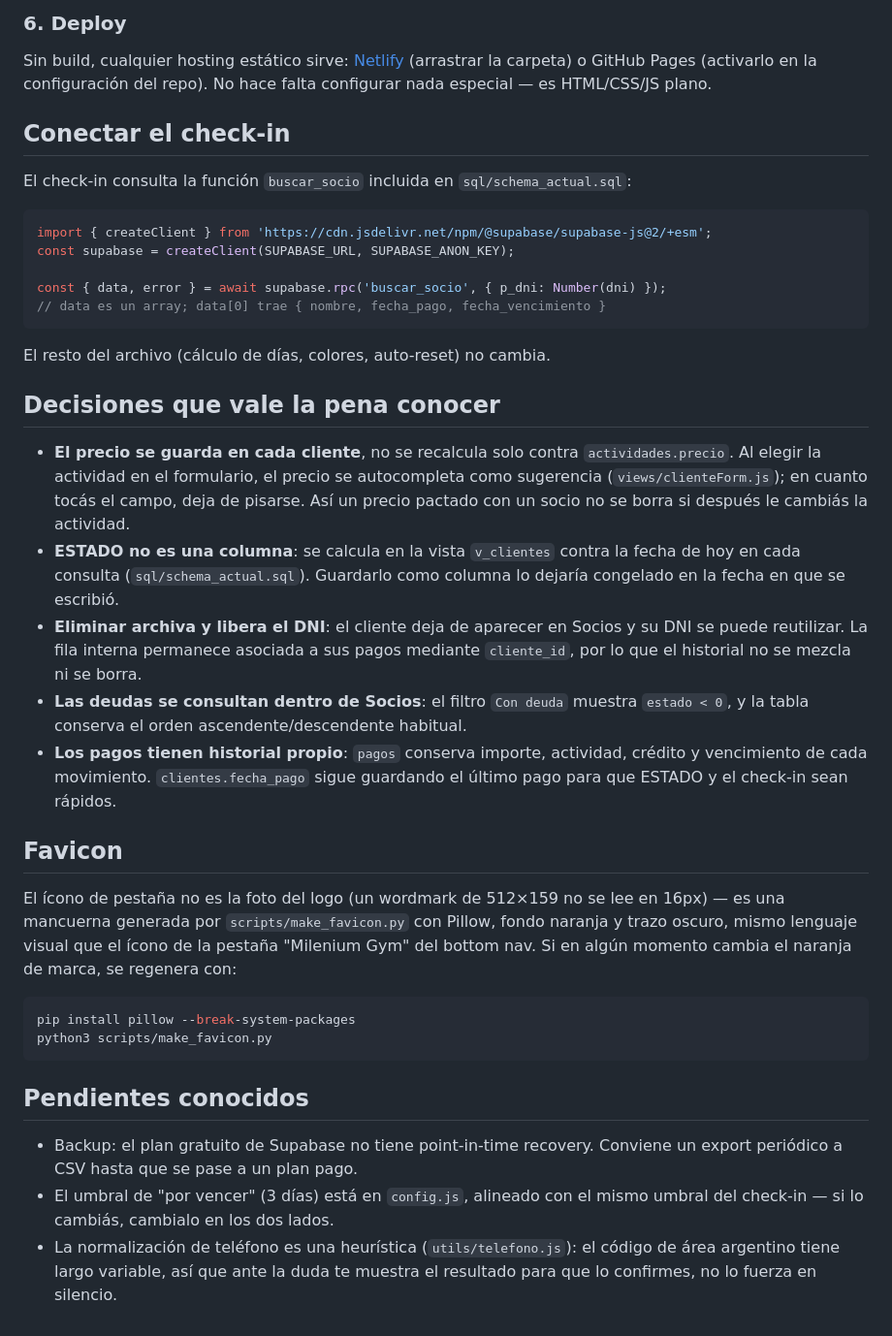
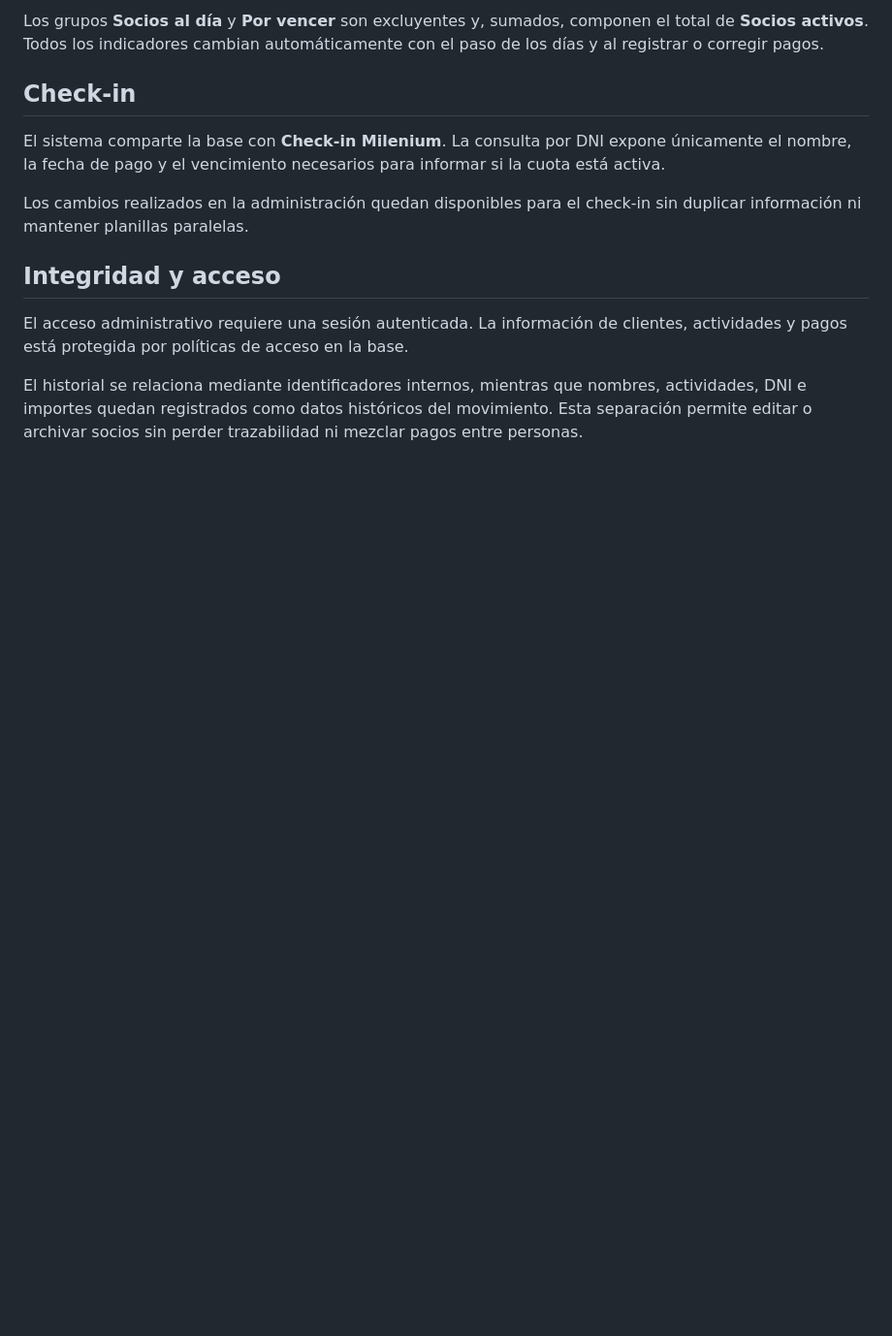
Before and after one commit to jazpbustos/Milenium-Gym, a Markdown page: README.md, the part around one of its changes. Shown at 97% size. Drawn GitHub-style; blank space fills up the shorter version.

````diff
--- a/README.md
+++ b/README.md
@@ -84,41 +60,14 @@ Y abrís `http://localhost:8080`.
 
-### 6. Deploy
+Los grupos **Socios al día** y **Por vencer** son excluyentes y, sumados, componen el total de **Socios activos**. Todos los indicadores cambian automáticamente con el paso de los días y al registrar o corregir pagos.
 
-Sin build, cualquier hosting estático sirve: [Netlify](https://netlify.com) (arrastrar la carpeta) o GitHub Pages (activarlo en la configuración del repo). No hace falta configurar nada especial — es HTML/CSS/JS plano.
+## Check-in
 
-## Conectar el check-in
+El sistema comparte la base con **Check-in Milenium**. La consulta por DNI expone únicamente el nombre, la fecha de pago y el vencimiento necesarios para informar si la cuota está activa.
 
-El check-in consulta la función `buscar_socio` incluida en `sql/schema_actual.sql`:
+Los cambios realizados en la administración quedan disponibles para el check-in sin duplicar información ni mantener planillas paralelas.
 
-```js
-import { createClient } from 'https://cdn.jsdelivr.net/npm/@supabase/supabase-js@2/+esm';
-const supabase = createClient(SUPABASE_URL, SUPABASE_ANON_KEY);
+## Integridad y acceso
 
-const { data, error } = await supabase.rpc('buscar_socio', { p_dni: Number(dni) });
-// data es un array; data[0] trae { nombre, fecha_pago, fecha_vencimiento }
-```
+El acceso administrativo requiere una sesión autenticada. La información de clientes, actividades y pagos está protegida por políticas de acceso en la base.
 
-El resto del archivo (cálculo de días, colores, auto-reset) no cambia.
-
-## Decisiones que vale la pena conocer
-
-- **El precio se guarda en cada cliente**, no se recalcula solo contra `actividades.precio`. Al elegir la actividad en el formulario, el precio se autocompleta como sugerencia (`views/clienteForm.js`); en cuanto tocás el campo, deja de pisarse. Así un precio pactado con un socio no se borra si después le cambiás la actividad.
-- **ESTADO no es una columna**: se calcula en la vista `v_clientes` contra la fecha de hoy en cada consulta (`sql/schema_actual.sql`). Guardarlo como columna lo dejaría congelado en la fecha en que se escribió.
-- **Eliminar archiva y libera el DNI**: el cliente deja de aparecer en Socios y su DNI se puede reutilizar. La fila interna permanece asociada a sus pagos mediante `cliente_id`, por lo que el historial no se mezcla ni se borra.
-- **Las deudas se consultan dentro de Socios**: el filtro `Con deuda` muestra `estado < 0`, y la tabla conserva el orden ascendente/descendente habitual.
-- **Los pagos tienen historial propio**: `pagos` conserva importe, actividad, crédito y vencimiento de cada movimiento. `clientes.fecha_pago` sigue guardando el último pago para que ESTADO y el check-in sean rápidos.
-
-## Favicon
-
-El ícono de pestaña no es la foto del logo (un wordmark de 512×159 no se lee en 16px) — es una mancuerna generada por `scripts/make_favicon.py` con Pillow, fondo naranja y trazo oscuro, mismo lenguaje visual que el ícono de la pestaña "Milenium Gym" del bottom nav. Si en algún momento cambia el naranja de marca, se regenera con:
-
-```bash
-pip install pillow --break-system-packages
-python3 scripts/make_favicon.py
-```
-
-## Pendientes conocidos
-
-- Backup: el plan gratuito de Supabase no tiene point-in-time recovery. Conviene un export periódico a CSV hasta que se pase a un plan pago.
-- El umbral de "por vencer" (3 días) está en `config.js`, alineado con el mismo umbral del check-in — si lo cambiás, cambialo en los dos lados.
-- La normalización de teléfono es una heurística (`utils/telefono.js`): el código de área argentino tiene largo variable, así que ante la duda te muestra el resultado para que lo confirmes, no lo fuerza en silencio.
+El historial se relaciona mediante identificadores internos, mientras que nombres, actividades, DNI e importes quedan registrados como datos históricos del movimiento. Esta separación permite editar o archivar socios sin perder trazabilidad ni mezclar pagos entre personas.
````
Also changed, not shown: other parts of README.md (+37 -61 lines).
